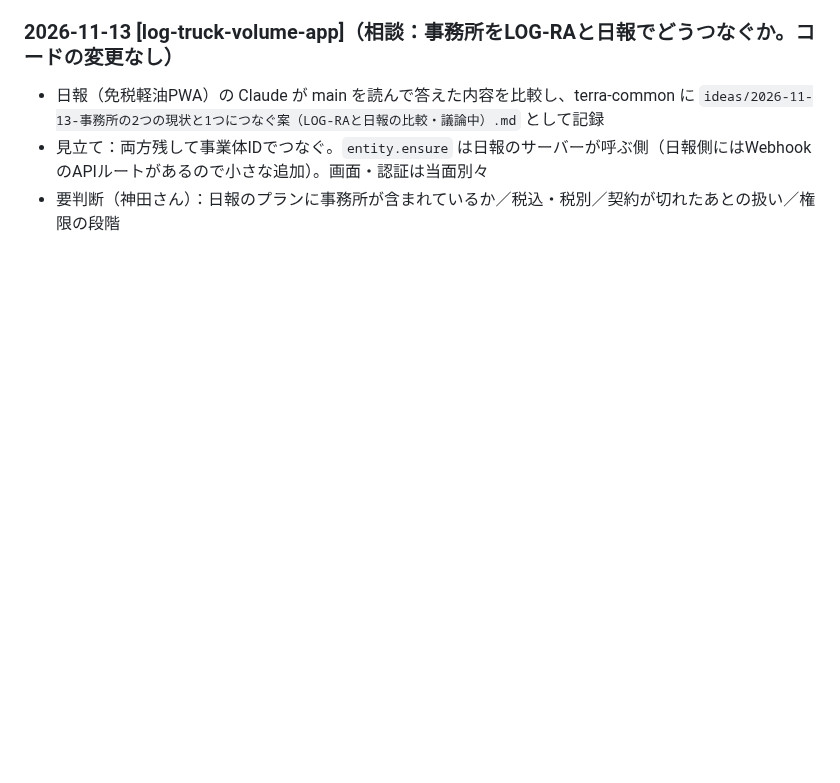
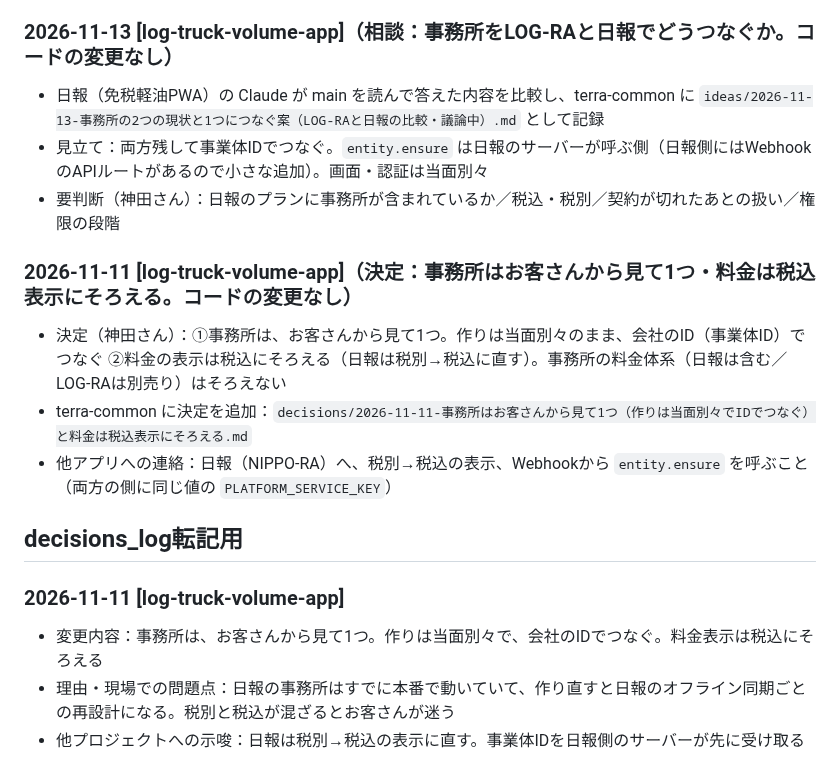
Before and after one commit to kfrsj149-ai/terra-kennsyuu-app, a Markdown page: STATUS_LOCAL.md, the part around the change. Drawn GitHub-style; blank space fills up the shorter version.

Commit message:
STATUS_LOCAL: 事務所は1つ・税込表示の決定を記録
Co-Authored-By: Claude Sonnet 5.5 <noreply@anthropic.com>
Claude-Session: https://claude.ai/code/session_01GfSShEazHSa2iG9HbmnMYt

```diff
--- a/STATUS_LOCAL.md
+++ b/STATUS_LOCAL.md
@@ -926,3 +926,14 @@
 - 日報（免税軽油PWA）の Claude が main を読んで答えた内容を比較し、terra-common に `ideas/2026-11-13-事務所の2つの現状と1つにつなぐ案（LOG-RAと日報の比較・議論中）.md` として記録
 - 見立て：両方残して事業体IDでつなぐ。`entity.ensure` は日報のサーバーが呼ぶ側（日報側にはWebhookのAPIルートがあるので小さな追加）。画面・認証は当面別々
 - 要判断（神田さん）：日報のプランに事務所が含まれているか／税込・税別／契約が切れたあとの扱い／権限の段階
+
+### 2026-11-11 [log-truck-volume-app]（決定：事務所はお客さんから見て1つ・料金は税込表示にそろえる。コードの変更なし）
+- 決定（神田さん）：①事務所は、お客さんから見て1つ。作りは当面別々のまま、会社のID（事業体ID）でつなぐ ②料金の表示は税込にそろえる（日報は税別→税込に直す）。事務所の料金体系（日報は含む／LOG-RAは別売り）はそろえない
+- terra-common に決定を追加：`decisions/2026-11-11-事務所はお客さんから見て1つ（作りは当面別々でIDでつなぐ）と料金は税込表示にそろえる.md`
+- 他アプリへの連絡：日報（NIPPO-RA）へ、税別→税込の表示、Webhookから `entity.ensure` を呼ぶこと（両方の側に同じ値の `PLATFORM_SERVICE_KEY`）
+
+## decisions_log転記用
+### 2026-11-11 [log-truck-volume-app]
+- 変更内容：事務所は、お客さんから見て1つ。作りは当面別々で、会社のIDでつなぐ。料金表示は税込にそろえる
+- 理由・現場での問題点：日報の事務所はすでに本番で動いていて、作り直すと日報のオフライン同期ごとの再設計になる。税別と税込が混ざるとお客さんが迷う
+- 他プロジェクトへの示唆：日報は税別→税込の表示に直す。事業体IDを日報側のサーバーが先に受け取る
```
